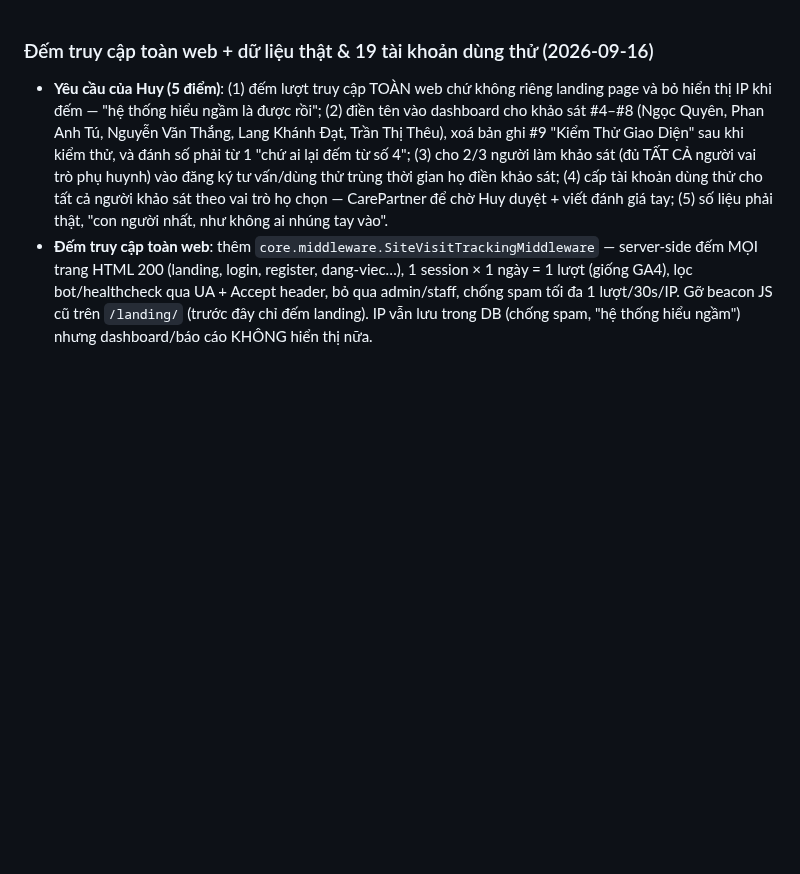
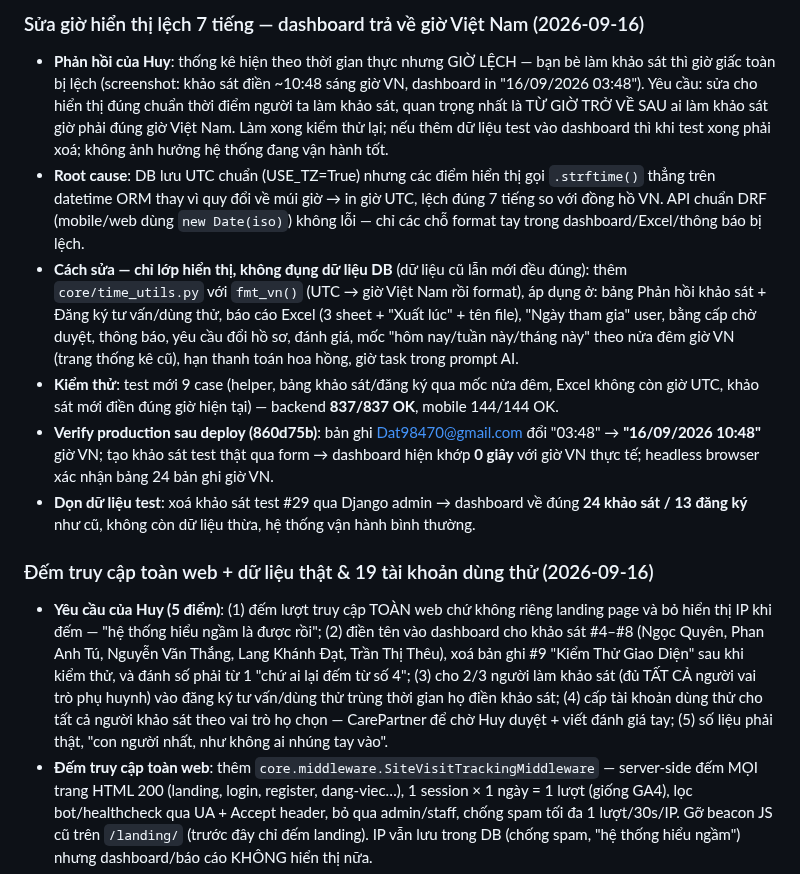
Before and after one commit to huyhandsome6996/educarelink-backend-4-12-2026, a Markdown page: Nhat_Ky_Hoat_Dong.md, the part around the change. Drawn GitHub-style; blank space fills up the shorter version.

```diff
--- a/Nhat_Ky_Hoat_Dong.md
+++ b/Nhat_Ky_Hoat_Dong.md
@@ -1,3 +1,28 @@
+### Sửa giờ hiển thị lệch 7 tiếng — dashboard trả về giờ Việt Nam (2026-09-16)
+- **Phản hồi của Huy**: thống kê hiện theo thời gian thực nhưng GIỜ LỆCH — bạn bè làm khảo sát
+  thì giờ giấc toàn bị lệch (screenshot: khảo sát điền ~10:48 sáng giờ VN, dashboard in
+  "16/09/2026 03:48"). Yêu cầu: sửa cho hiển thị đúng chuẩn thời điểm người ta làm khảo sát,
+  quan trọng nhất là TỪ GIỜ TRỞ VỀ SAU ai làm khảo sát giờ phải đúng giờ Việt Nam. Làm xong
+  kiểm thử lại; nếu thêm dữ liệu test vào dashboard thì khi test xong phải xoá; không ảnh
+  hưởng hệ thống đang vận hành tốt.
+- **Root cause**: DB lưu UTC chuẩn (USE_TZ=True) nhưng các điểm hiển thị gọi `.strftime()`
+  thẳng trên datetime ORM thay vì quy đổi về múi giờ → in giờ UTC, lệch đúng 7 tiếng so
+  với đồng hồ VN. API chuẩn DRF (mobile/web dùng `new Date(iso)`) không lỗi — chỉ các chỗ
+  format tay trong dashboard/Excel/thông báo bị lệch.
+- **Cách sửa — chỉ lớp hiển thị, không đụng dữ liệu DB** (dữ liệu cũ lẫn mới đều đúng):
+  thêm `core/time_utils.py` với `fmt_vn()` (UTC → giờ Việt Nam rồi format), áp dụng ở:
+  bảng Phản hồi khảo sát + Đăng ký tư vấn/dùng thử, báo cáo Excel (3 sheet + "Xuất lúc" +
+  tên file), "Ngày tham gia" user, bằng cấp chờ duyệt, thông báo, yêu cầu đổi hồ sơ, đánh
+  giá, mốc "hôm nay/tuần này/tháng này" theo nửa đêm giờ VN (trang thống kê cũ), hạn thanh
+  toán hoa hồng, giờ task trong prompt AI.
+- **Kiểm thử**: test mới 9 case (helper, bảng khảo sát/đăng ký qua mốc nửa đêm, Excel không
+  còn giờ UTC, khảo sát mới điền đúng giờ hiện tại) — backend **837/837 OK**, mobile 144/144 OK.
+- **Verify production sau deploy (860d75b)**: bản ghi Dat98470@gmail.com đổi "03:48" →
+  **"16/09/2026 10:48"** giờ VN; tạo khảo sát test thật qua form → dashboard hiện khớp
+  **0 giây** với giờ VN thực tế; headless browser xác nhận bảng 24 bản ghi giờ VN.
+- **Dọn dữ liệu test**: xoá khảo sát test #29 qua Django admin → dashboard về đúng
+  **24 khảo sát / 13 đăng ký** như cũ, không còn dữ liệu thừa, hệ thống vận hành bình thường.
+
 ### Đếm truy cập toàn web + dữ liệu thật & 19 tài khoản dùng thử (2026-09-16)
 - **Yêu cầu của Huy (5 điểm)**: (1) đếm lượt truy cập TOÀN web chứ không riêng landing page và
   bỏ hiển thị IP khi đếm — "hệ thống hiểu ngầm là được rồi"; (2) điền tên vào dashboard cho khảo
```
Also changed, not shown: WORKLOG.md (+29 -0 lines).
